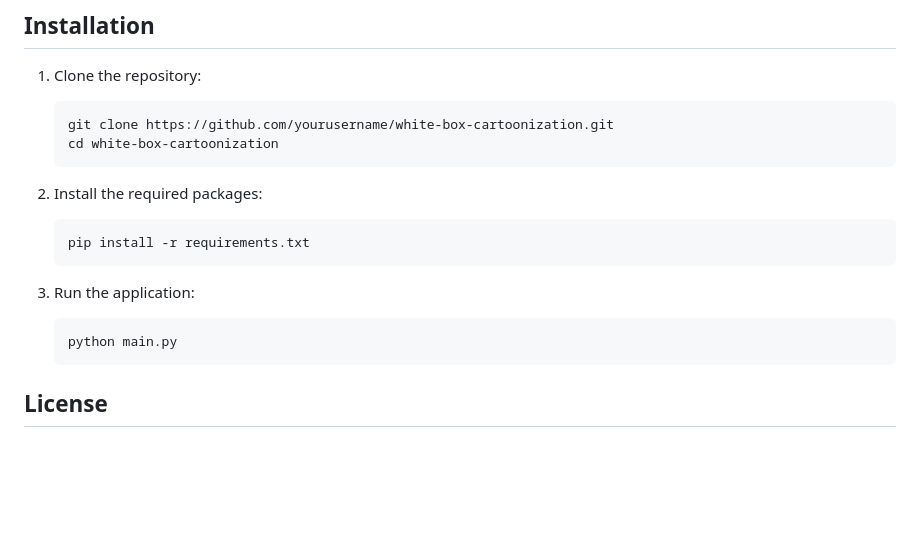
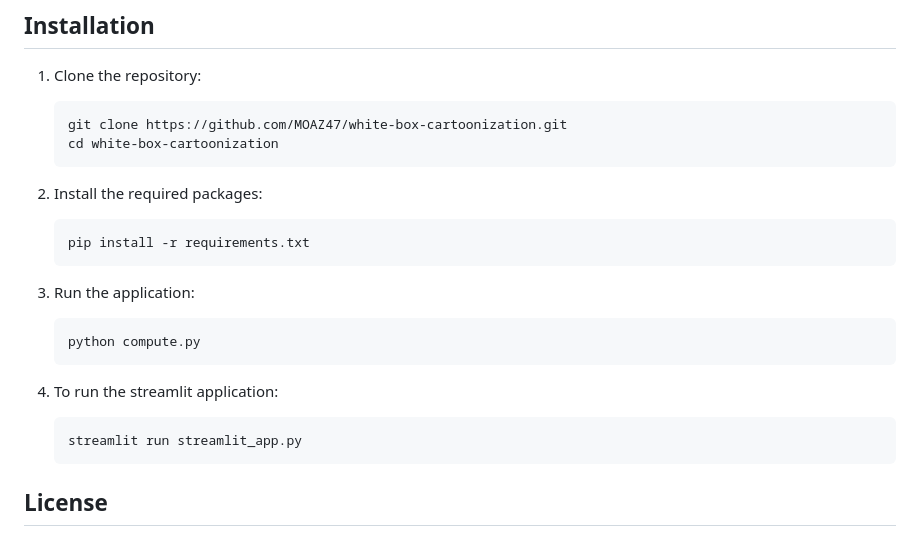
Before and after one commit to MOAZ47/WhiteBox-Cartoonization, a Markdown page: README.md, the part around the change. Drawn GitHub-style; blank space fills up the shorter version.

````diff
--- a/README.md
+++ b/README.md
@@ -91,7 +91,7 @@ At the start of training, the FID value was around 510, which decreased to aroun
 
 1. Clone the repository:
     ```bash
-    git clone https://github.com/yourusername/white-box-cartoonization.git
+    git clone https://github.com/MOAZ47/white-box-cartoonization.git
     cd white-box-cartoonization
     ```
 
@@ -102,8 +102,12 @@ At the start of training, the FID value was around 510, which decreased to aroun
 
 3. Run the application:
     ```bash
-    python main.py
+    python compute.py
     ```
+4. To run the streamlit application:
+   ```bash
+   streamlit run streamlit_app.py
+   ```
 
 ## License
 
````
